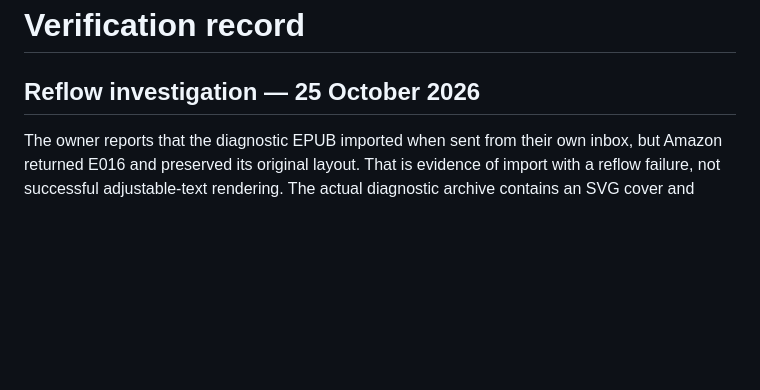
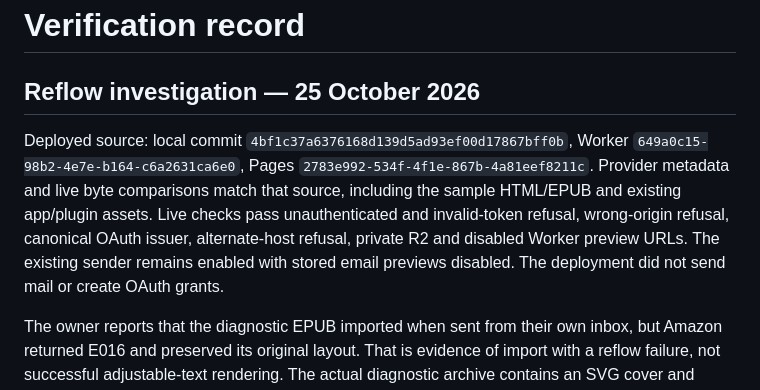
Before and after one commit to timc0y/palim, a Markdown page: docs/verification.md, the part around the change. Rendered like a GitHub page; blank space fills up the shorter version.

Commit message:
Record PNG artwork deployment and remaining Kindle gates

```diff
--- a/docs/verification.md
+++ b/docs/verification.md
@@ -1,6 +1,8 @@
 # Verification record
 
 ## Reflow investigation — 25 October 2026
+
+Deployed source: local commit `4bf1c37a6376168d139d5ad93ef00d17867bff0b`, Worker `649a0c15-98b2-4e7e-b164-c6a2631ca6e0`, Pages `2783e992-534f-4f1e-867b-4a81eef8211c`. Provider metadata and live byte comparisons match that source, including the sample HTML/EPUB and existing app/plugin assets. Live checks pass unauthenticated and invalid-token refusal, wrong-origin refusal, canonical OAuth issuer, alternate-host refusal, private R2 and disabled Worker preview URLs. The existing sender remains enabled with stored email previews disabled. The deployment did not send mail or create OAuth grants.
 
 The owner reports that the diagnostic EPUB imported when sent from their own inbox, but Amazon returned E016 and preserved its original layout. That is evidence of import with a reflow failure, not successful adjustable-text rendering. The actual diagnostic archive contains an SVG cover and chart, no fixed-layout metadata, no scripts/audio/video, and one table. Amazon's [Send-to-Kindle E016 guidance](https://www.amazon.co.uk/gp/help/customer/display.html?nodeId=T48rsVm3gY7KeGkKUk) explicitly recommends removing SVG images. EPUBCheck had accepted those images; EPUB conformance therefore did not establish Amazon compatibility.
 
```
